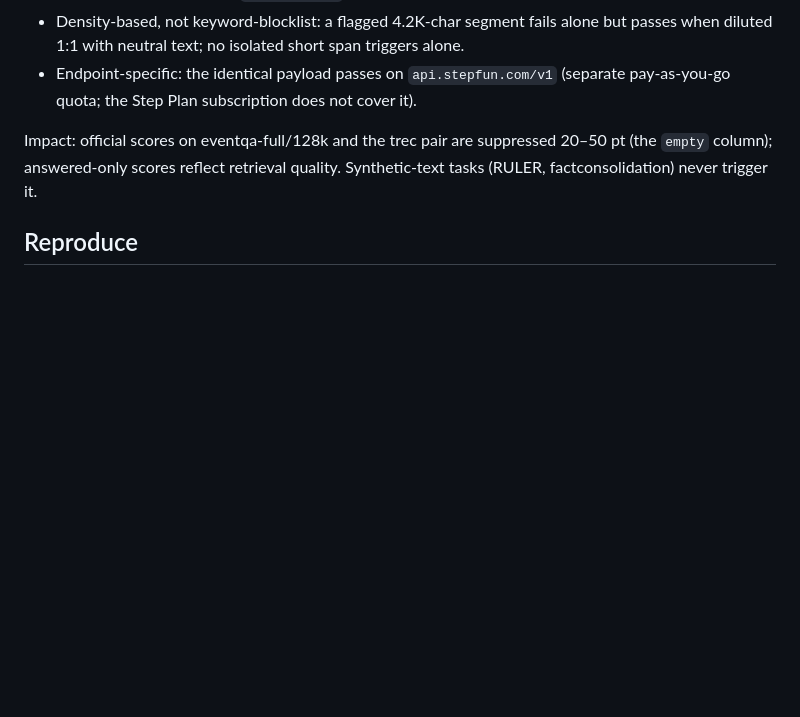
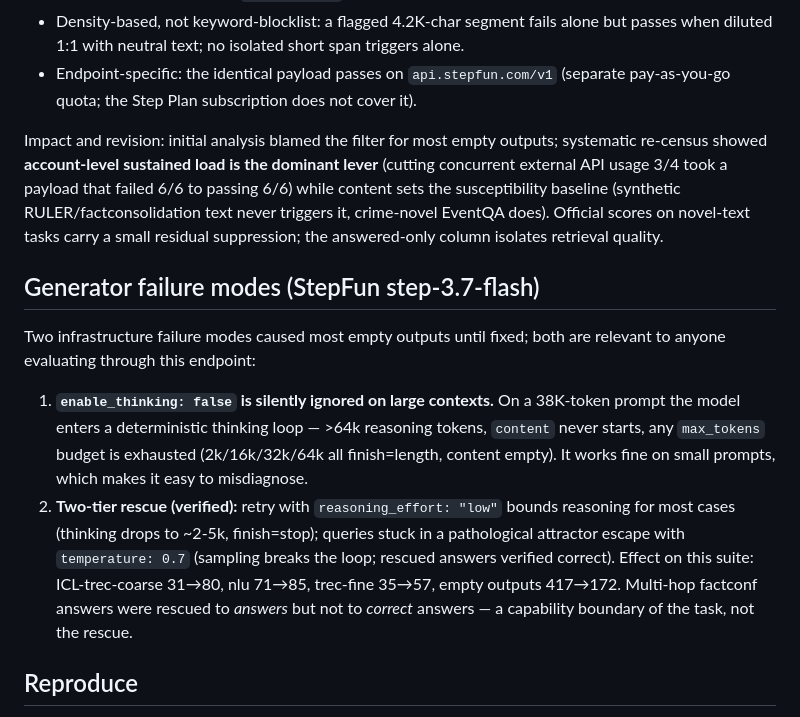
Before and after one commit to WAPA0012/grepmem, a Markdown page: eval/memoryagentbench/README.md, the part around one of its changes. Drawn GitHub-style; blank space fills up the shorter version.

```diff
--- a/eval/memoryagentbench/README.md
+++ b/eval/memoryagentbench/README.md
@@ -186,9 +182,28 @@ HTTP 451 `{'type': 'censorship_blocked'}` at scale. Controlled experiments:
 - Endpoint-specific: the identical payload passes on `api.stepfun.com/v1` (separate pay-as-you-go
   quota; the Step Plan subscription does not cover it).
 
-Impact: official scores on eventqa-full/128k and the trec pair are suppressed 20–50 pt
-(the `empty` column); answered-only scores reflect retrieval quality. Synthetic-text tasks
-(RULER, factconsolidation) never trigger it.
+Impact and revision: initial analysis blamed the filter for most empty outputs; systematic
+re-census showed **account-level sustained load is the dominant lever** (cutting concurrent
+external API usage 3/4 took a payload that failed 6/6 to passing 6/6) while content sets the
+susceptibility baseline (synthetic RULER/factconsolidation text never triggers it, crime-novel
+EventQA does). Official scores on novel-text tasks carry a small residual suppression; the
+answered-only column isolates retrieval quality.
+
+## Generator failure modes (StepFun step-3.7-flash)
+
+Two infrastructure failure modes caused most empty outputs until fixed; both are relevant to
+anyone evaluating through this endpoint:
+
+1. **`enable_thinking: false` is silently ignored on large contexts.** On a 38K-token prompt the
+   model enters a deterministic thinking loop — >64k reasoning tokens, `content` never starts,
+   any `max_tokens` budget is exhausted (2k/16k/32k/64k all finish=length, content empty). It
+   works fine on small prompts, which makes it easy to misdiagnose.
+2. **Two-tier rescue (verified):** retry with `reasoning_effort: "low"` bounds reasoning for
+   most cases (thinking drops to ~2-5k, finish=stop); queries stuck in a pathological attractor
+   escape with `temperature: 0.7` (sampling breaks the loop; rescued answers verified correct).
+   Effect on this suite: ICL-trec-coarse 31→80, nlu 71→85, trec-fine 35→57, empty outputs
+   417→172. Multi-hop factconf answers were rescued to *answers* but not to *correct* answers —
+   a capability boundary of the task, not the rescue.
 
 ## Reproduce
 
```
Also changed, not shown: other parts of eval/memoryagentbench/README.md (+27 -31 lines).
